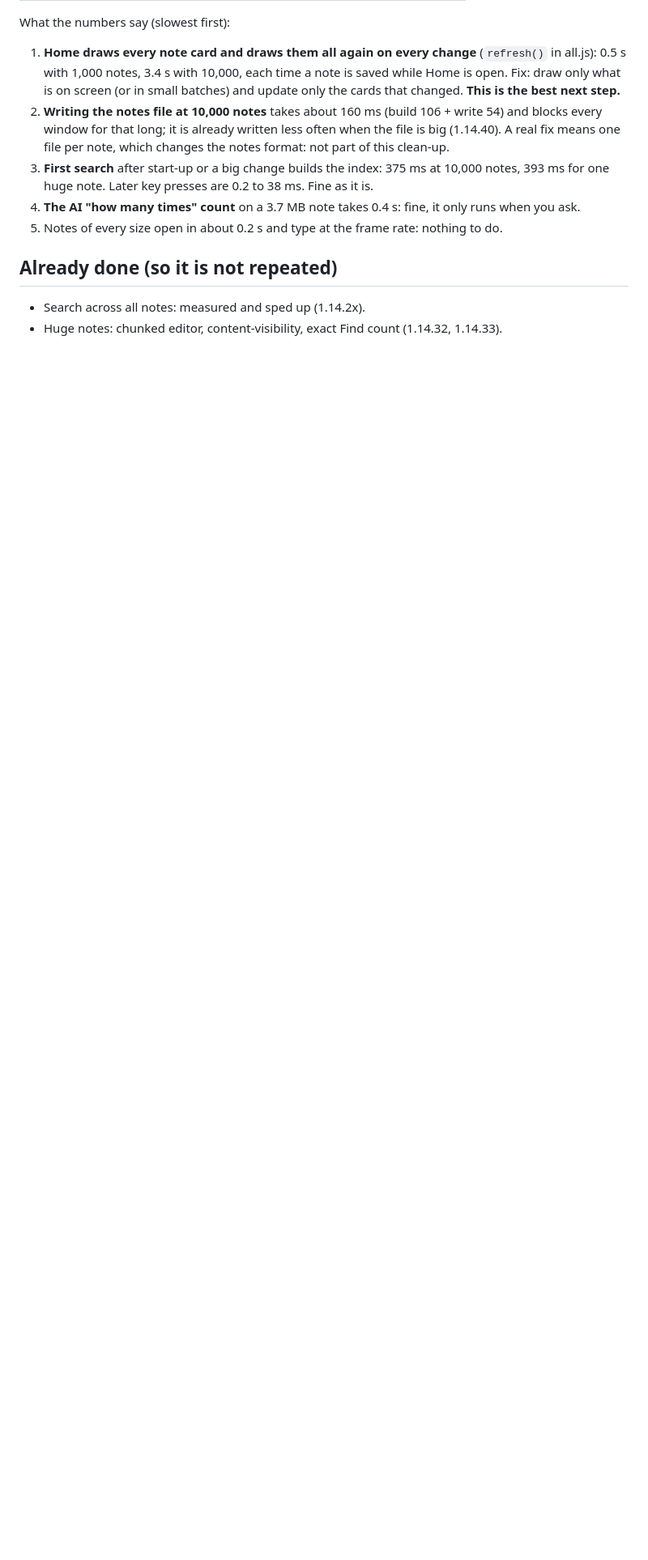
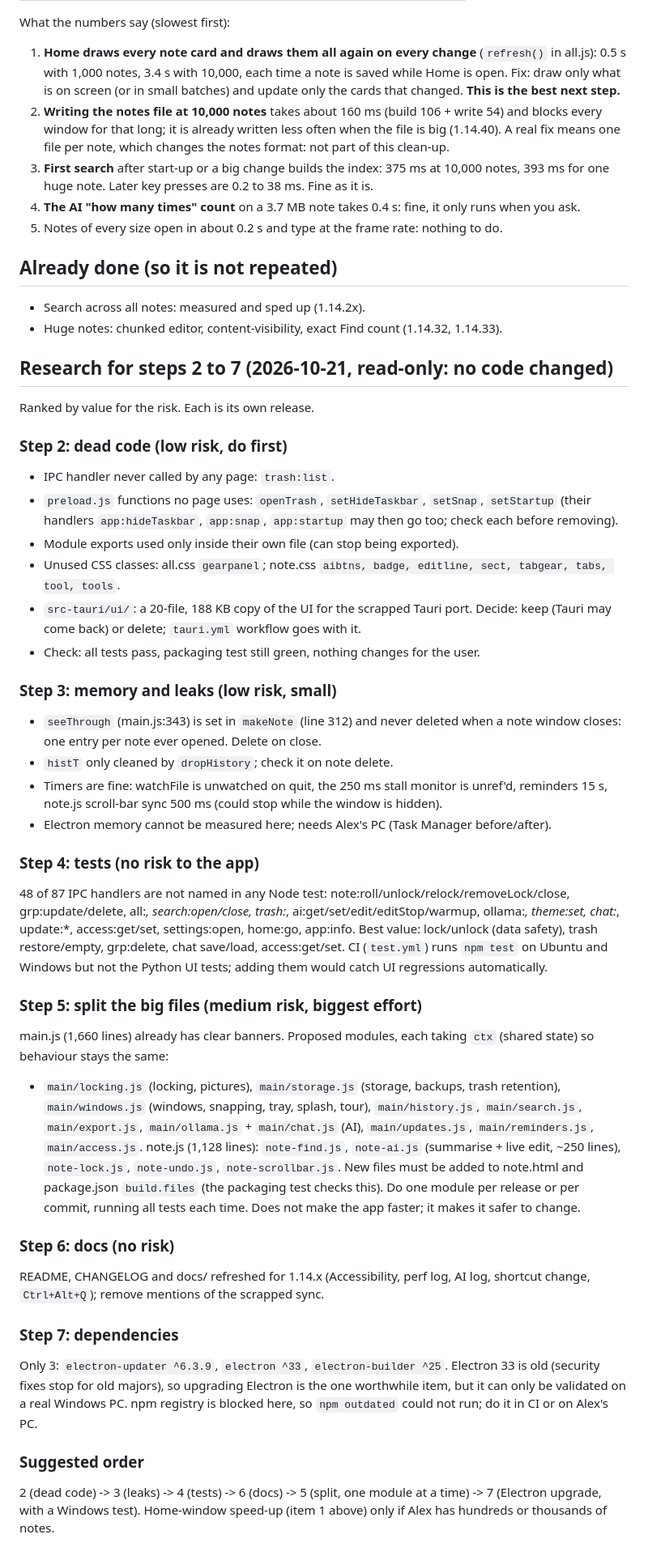
Before and after one commit to Vyto-Line/StickyPad, a Markdown page: docs/CLEANUP.md, the part around the change. Shown at 81% size. Drawn GitHub-style; blank space fills up the shorter version.

Commit message:
docs: clean-up research for steps 2 to 7
Co-Authored-By: Claude Sonnet 5.5 <noreply@anthropic.com>
Claude-Session: https://claude.ai/code/session_01QuaePSCNKfBKv36b3rMdtf

```diff
--- a/docs/CLEANUP.md
+++ b/docs/CLEANUP.md
@@ -55,3 +55,40 @@ What the numbers say (slowest first):
 ## Already done (so it is not repeated)
 - Search across all notes: measured and sped up (1.14.2x).
 - Huge notes: chunked editor, content-visibility, exact Find count (1.14.32, 1.14.33).
+
+## Research for steps 2 to 7 (2026-10-21, read-only: no code changed)
+
+Ranked by value for the risk. Each is its own release.
+
+### Step 2: dead code (low risk, do first)
+- IPC handler never called by any page: `trash:list`.
+- `preload.js` functions no page uses: `openTrash`, `setHideTaskbar`, `setSnap`, `setStartup` (their handlers `app:hideTaskbar`, `app:snap`, `app:startup` may then go too; check each before removing).
+- Module exports used only inside their own file (can stop being exported).
+- Unused CSS classes: all.css `gearpanel`; note.css `aibtns, badge, editline, sect, tabgear, tabs, tool, tools`.
+- `src-tauri/ui/`: a 20-file, 188 KB copy of the UI for the scrapped Tauri port. Decide: keep (Tauri may come back) or delete; `tauri.yml` workflow goes with it.
+- Check: all tests pass, packaging test still green, nothing changes for the user.
+
+### Step 3: memory and leaks (low risk, small)
+- `seeThrough` (main.js:343) is set in `makeNote` (line 312) and never deleted when a note window closes: one entry per note ever opened. Delete on close.
+- `histT` only cleaned by `dropHistory`; check it on note delete.
+- Timers are fine: watchFile is unwatched on quit, the 250 ms stall monitor is unref'd, reminders 15 s, note.js scroll-bar sync 500 ms (could stop while the window is hidden).
+- Electron memory cannot be measured here; needs Alex's PC (Task Manager before/after).
+
+### Step 4: tests (no risk to the app)
+48 of 87 IPC handlers are not named in any Node test: note:roll/unlock/relock/removeLock/close, grp:update/delete, all:*, search:open/close, trash:*, ai:get/set/edit/editStop/warmup, ollama:*, theme:set, chat:*, update:*, access:get/set, settings:open, home:go, app:info. Best value: lock/unlock (data safety), trash restore/empty, grp:delete, chat save/load, access:get/set.
+CI (`test.yml`) runs `npm test` on Ubuntu and Windows but not the Python UI tests; adding them would catch UI regressions automatically.
+
+### Step 5: split the big files (medium risk, biggest effort)
+main.js (1,660 lines) already has clear banners. Proposed modules, each taking `ctx` (shared state) so behaviour stays the same:
+- `main/locking.js` (locking, pictures), `main/storage.js` (storage, backups, trash retention), `main/windows.js` (windows, snapping, tray, splash, tour), `main/history.js`, `main/search.js`, `main/export.js`, `main/ollama.js` + `main/chat.js` (AI), `main/updates.js`, `main/reminders.js`, `main/access.js`.
+note.js (1,128 lines): `note-find.js`, `note-ai.js` (summarise + live edit, ~250 lines), `note-lock.js`, `note-undo.js`, `note-scrollbar.js`. New files must be added to note.html and package.json `build.files` (the packaging test checks this).
+Do one module per release or per commit, running all tests each time. Does not make the app faster; it makes it safer to change.
+
+### Step 6: docs (no risk)
+README, CHANGELOG and docs/ refreshed for 1.14.x (Accessibility, perf log, AI log, shortcut change, `Ctrl+Alt+Q`); remove mentions of the scrapped sync.
+
+### Step 7: dependencies
+Only 3: `electron-updater ^6.3.9`, `electron ^33`, `electron-builder ^25`. Electron 33 is old (security fixes stop for old majors), so upgrading Electron is the one worthwhile item, but it can only be validated on a real Windows PC. npm registry is blocked here, so `npm outdated` could not run; do it in CI or on Alex's PC.
+
+### Suggested order
+2 (dead code) -> 3 (leaks) -> 4 (tests) -> 6 (docs) -> 5 (split, one module at a time) -> 7 (Electron upgrade, with a Windows test). Home-window speed-up (item 1 above) only if Alex has hundreds or thousands of notes.
```
